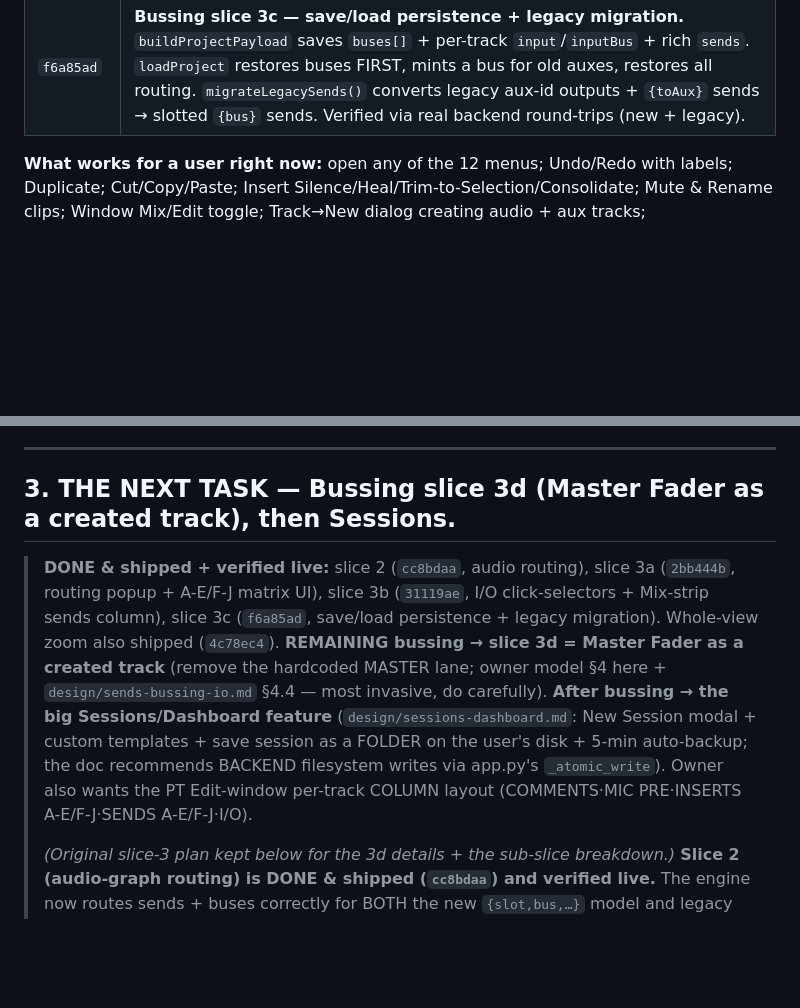
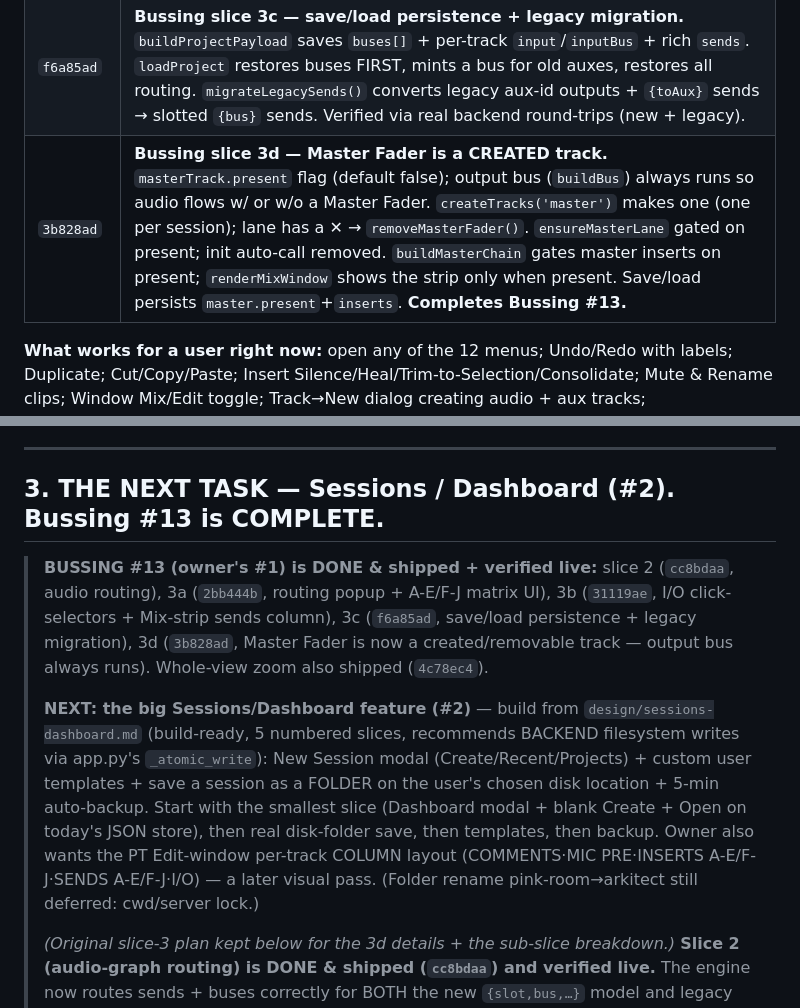
Before and after one commit to tiffagnx/Arkitect, a Markdown page: STUDIO_DAW_HANDOFF.md, 2 parts joined by grey strips. Drawn GitHub-style; blank space fills up the shorter version.

Commit message:
ARKITECT: handoff — Bussing #13 COMPLETE (slice 3d shipped); next big feature = Sessions/Dashboard
Co-Authored-By: Claude Opus 4.8 <noreply@anthropic.com>

```diff
--- a/STUDIO_DAW_HANDOFF.md
+++ b/STUDIO_DAW_HANDOFF.md
@@ -35,6 +35,7 @@ Base before this work: `9c4de5e`. Commits added, newest last — all **verified
 | `4c78ec4` | **Whole-view zoom** — bottom zoom bar: log H-zoom slider + Fit (`fitSession`) + relocated pan, V lane-height slider (`setVZoom` 44–260, all lanes together). `updateZoomUi` syncs thumbs w/ +/- buttons + Ctrl+wheel. `zoomToSelection` helper ready (no Zoomer tool yet). Engine was already centralized. |
 | `31119ae` | **Bussing slice 3b — I/O click-selectors + Mix-strip sends column.** `renderChannel` (stem+aux) + `buildStrip` use `.io-sel`/`.ms-iosel` buttons → `openRoutePopup` (INPUT+OUTPUT) instead of the old `<select>`; aux gains I/O + a sends rack; Mix strips get a compact A-E sends bank. Matches the PT mix-strip column flow. |
 | `f6a85ad` | **Bussing slice 3c — save/load persistence + legacy migration.** `buildProjectPayload` saves `buses[]` + per-track `input`/`inputBus` + rich `sends`. `loadProject` restores buses FIRST, mints a bus for old auxes, restores all routing. `migrateLegacySends()` converts legacy aux-id outputs + `{toAux}` sends → slotted `{bus}` sends. Verified via real backend round-trips (new + legacy). |
+| `3b828ad` | **Bussing slice 3d — Master Fader is a CREATED track.** `masterTrack.present` flag (default false); output bus (`buildBus`) always runs so audio flows w/ or w/o a Master Fader. `createTracks('master')` makes one (one per session); lane has a ✕ → `removeMasterFader()`. `ensureMasterLane` gated on present; init auto-call removed. `buildMasterChain` gates master inserts on present; `renderMixWindow` shows the strip only when present. Save/load persists `master.present`+`inserts`. **Completes Bussing #13.** |
 
 **What works for a user right now:** open any of the 12 menus; Undo/Redo with labels; Duplicate;
 Cut/Copy/Paste; Insert Silence/Heal/Trim-to-Selection/Consolidate; Mute & Rename clips; Window
@@ -67,16 +68,19 @@ All in `studio-research/` (**gitignored = local scratch on this machine; present
 
 ---
 
-## 3. THE NEXT TASK — Bussing slice 3d (Master Fader as a created track), then Sessions.
-> **DONE & shipped + verified live:** slice 2 (`cc8bdaa`, audio routing), slice 3a (`2bb444b`, routing
-> popup + A-E/F-J matrix UI), slice 3b (`31119ae`, I/O click-selectors + Mix-strip sends column),
-> slice 3c (`f6a85ad`, save/load persistence + legacy migration). Whole-view zoom also shipped
-> (`4c78ec4`). **REMAINING bussing → slice 3d = Master Fader as a created track** (remove the
-> hardcoded MASTER lane; owner model §4 here + `design/sends-bussing-io.md` §4.4 — most invasive, do
-> carefully). **After bussing → the big Sessions/Dashboard feature** (`design/sessions-dashboard.md`:
-> New Session modal + custom templates + save session as a FOLDER on the user's disk + 5-min
-> auto-backup; the doc recommends BACKEND filesystem writes via app.py's `_atomic_write`). Owner also
-> wants the PT Edit-window per-track COLUMN layout (COMMENTS·MIC PRE·INSERTS A-E/F-J·SENDS A-E/F-J·I/O).
+## 3. THE NEXT TASK — Sessions / Dashboard (#2). Bussing #13 is COMPLETE.
+> **BUSSING #13 (owner's #1) is DONE & shipped + verified live:** slice 2 (`cc8bdaa`, audio routing),
+> 3a (`2bb444b`, routing popup + A-E/F-J matrix UI), 3b (`31119ae`, I/O click-selectors + Mix-strip
+> sends column), 3c (`f6a85ad`, save/load persistence + legacy migration), 3d (`3b828ad`, Master Fader
+> is now a created/removable track — output bus always runs). Whole-view zoom also shipped (`4c78ec4`).
+>
+> **NEXT: the big Sessions/Dashboard feature (#2)** — build from `design/sessions-dashboard.md`
+> (build-ready, 5 numbered slices, recommends BACKEND filesystem writes via app.py's `_atomic_write`):
+> New Session modal (Create/Recent/Projects) + custom user templates + save a session as a FOLDER on
+> the user's chosen disk location + 5-min auto-backup. Start with the smallest slice (Dashboard modal +
+> blank Create + Open on today's JSON store), then real disk-folder save, then templates, then backup.
+> Owner also wants the PT Edit-window per-track COLUMN layout (COMMENTS·MIC PRE·INSERTS A-E/F-J·SENDS
+> A-E/F-J·I/O) — a later visual pass. (Folder rename pink-room→arkitect still deferred: cwd/server lock.)
 >
 > _(Original slice-3 plan kept below for the 3d details + the sub-slice breakdown.)_
 > **Slice 2 (audio-graph routing) is DONE & shipped (`cc8bdaa`) and verified live.** The engine
```
